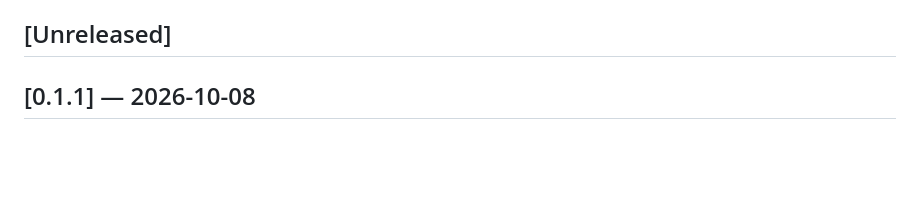
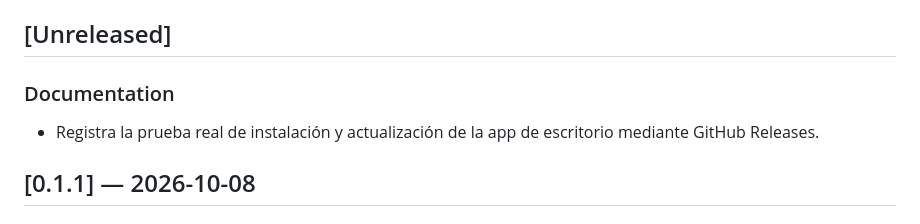
Before and after one commit to Tykillita/Umbral, a Markdown page: CHANGELOG.md, the part around the change. Drawn GitHub-style; blank space fills up the shorter version.

```diff
--- a/CHANGELOG.md
+++ b/CHANGELOG.md
@@ -5,6 +5,10 @@ Git tags `vX.Y.Z` are created only for milestones declared as releases. The API,
 rules and the data snapshots are versioned independently (see `/api/v1/health` and each snapshot manifest).
 
 ## [Unreleased]
+
+### Documentation
+
+- Registra la prueba real de instalación y actualización de la app de escritorio mediante GitHub Releases.
 
 ## [0.1.1] — 2026-10-08
 
```
Also changed, not shown: docs/public/VALIDATION.md (+9 -2 lines).
